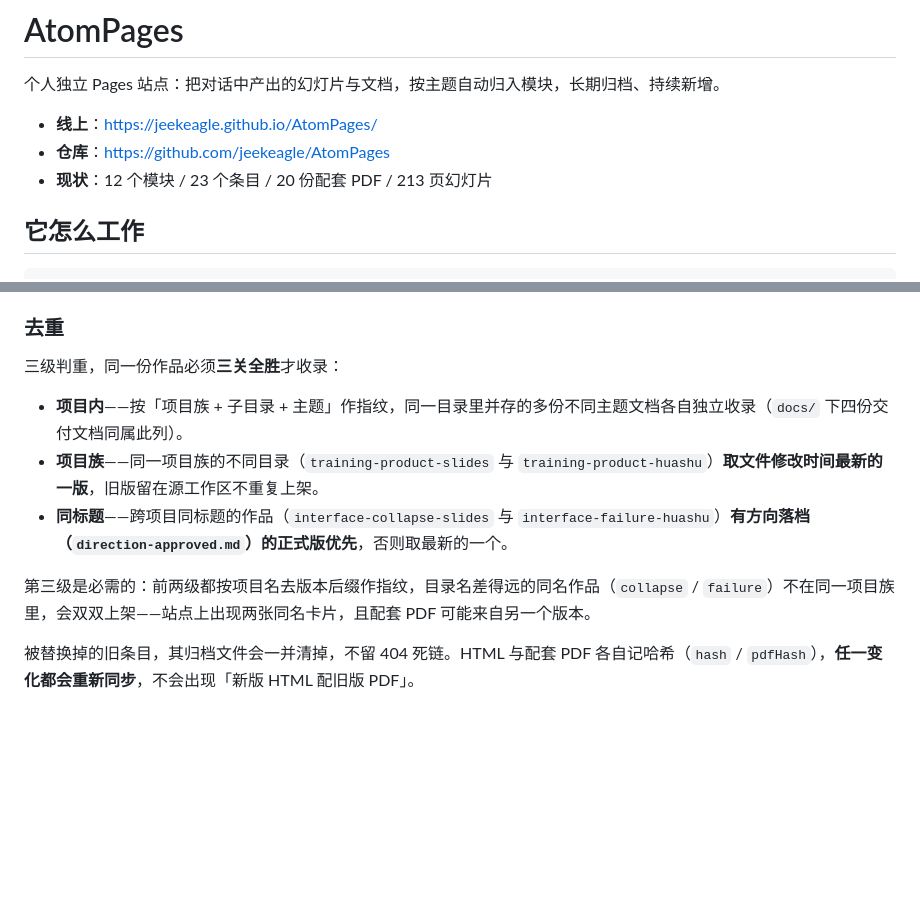
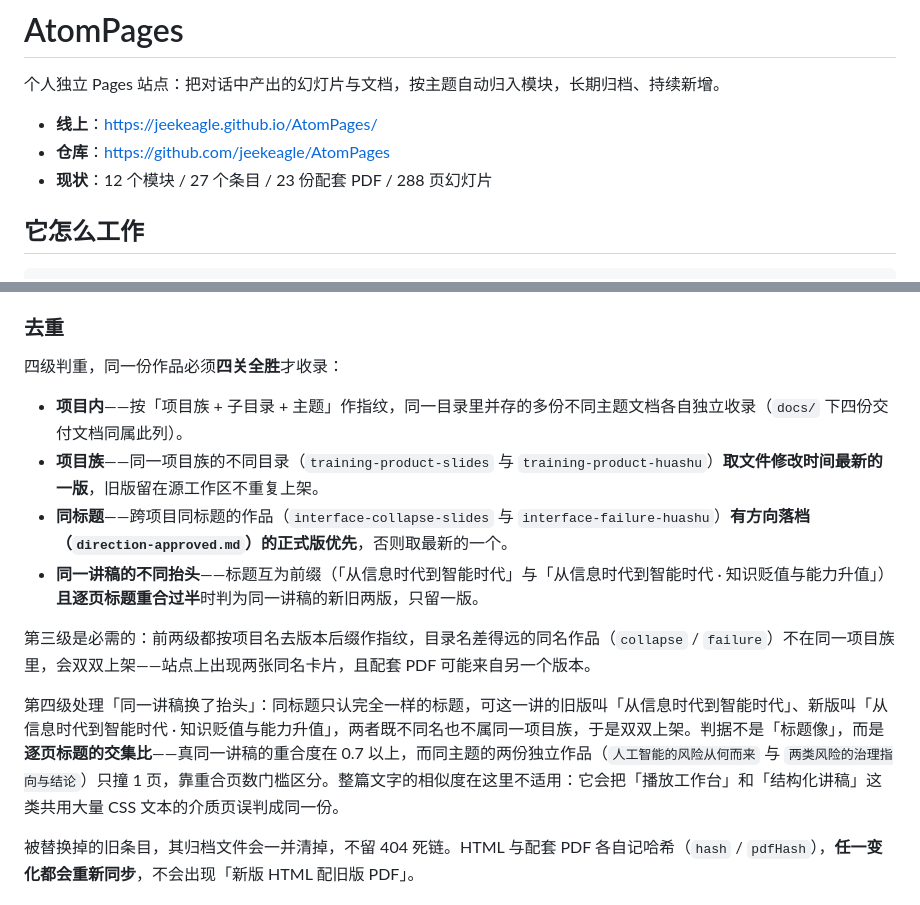
Before and after one commit to jeekeagle/AtomPages, a Markdown page: README.md, 2 parts joined by grey strips. Drawn GitHub-style; blank space fills up the shorter version.

Commit message:
docs: 更新现状数字与四级判重说明

```diff
--- a/README.md
+++ b/README.md
@@ -4,7 +4,7 @@
 
 - **线上**：<https://jeekeagle.github.io/AtomPages/>
 - **仓库**：<https://github.com/jeekeagle/AtomPages>
-- **现状**：12 个模块 / 23 个条目 / 20 份配套 PDF / 213 页幻灯片
+- **现状**：12 个模块 / 27 个条目 / 23 份配套 PDF / 288 页幻灯片
 
 ## 它怎么工作
 
@@ -68,13 +68,16 @@ HTML 与 PDF 多数不同名（「认知瓶颈-幻灯片.html」对「认知瓶
 
 ### 去重
 
-三级判重，同一份作品必须**三关全胜**才收录：
+四级判重，同一份作品必须**四关全胜**才收录：
 
 - **项目内**——按「项目族 + 子目录 + 主题」作指纹，同一目录里并存的多份不同主题文档各自独立收录（`docs/` 下四份交付文档同属此列）。
 - **项目族**——同一项目族的不同目录（`training-product-slides` 与 `training-product-huashu`）**取文件修改时间最新的一版**，旧版留在源工作区不重复上架。
 - **同标题**——跨项目同标题的作品（`interface-collapse-slides` 与 `interface-failure-huashu`）**有方向落档（`direction-approved.md`）的正式版优先**，否则取最新的一个。
+- **同一讲稿的不同抬头**——标题互为前缀（「从信息时代到智能时代」与「从信息时代到智能时代 · 知识贬值与能力升值」）**且逐页标题重合过半**时判为同一讲稿的新旧两版，只留一版。
 
 第三级是必需的：前两级都按项目名去版本后缀作指纹，目录名差得远的同名作品（`collapse` / `failure`）不在同一项目族里，会双双上架——站点上出现两张同名卡片，且配套 PDF 可能来自另一个版本。
+
+第四级处理「同一讲稿换了抬头」：同标题只认完全一样的标题，可这一讲的旧版叫「从信息时代到智能时代」、新版叫「从信息时代到智能时代 · 知识贬值与能力升值」，两者既不同名也不属同一项目族，于是双双上架。判据不是「标题像」，而是**逐页标题的交集比**——真同一讲稿的重合度在 0.7 以上，而同主题的两份独立作品（`人工智能的风险从何而来` 与 `两类风险的治理指向与结论`）只撞 1 页，靠重合页数门槛区分。整篇文字的相似度在这里不适用：它会把「播放工作台」和「结构化讲稿」这类共用大量 CSS 文本的介质页误判成同一份。
 
 被替换掉的旧条目，其归档文件会一并清掉，不留 404 死链。HTML 与配套 PDF 各自记哈希（`hash` / `pdfHash`），**任一变化都会重新同步**，不会出现「新版 HTML 配旧版 PDF」。
 
```
